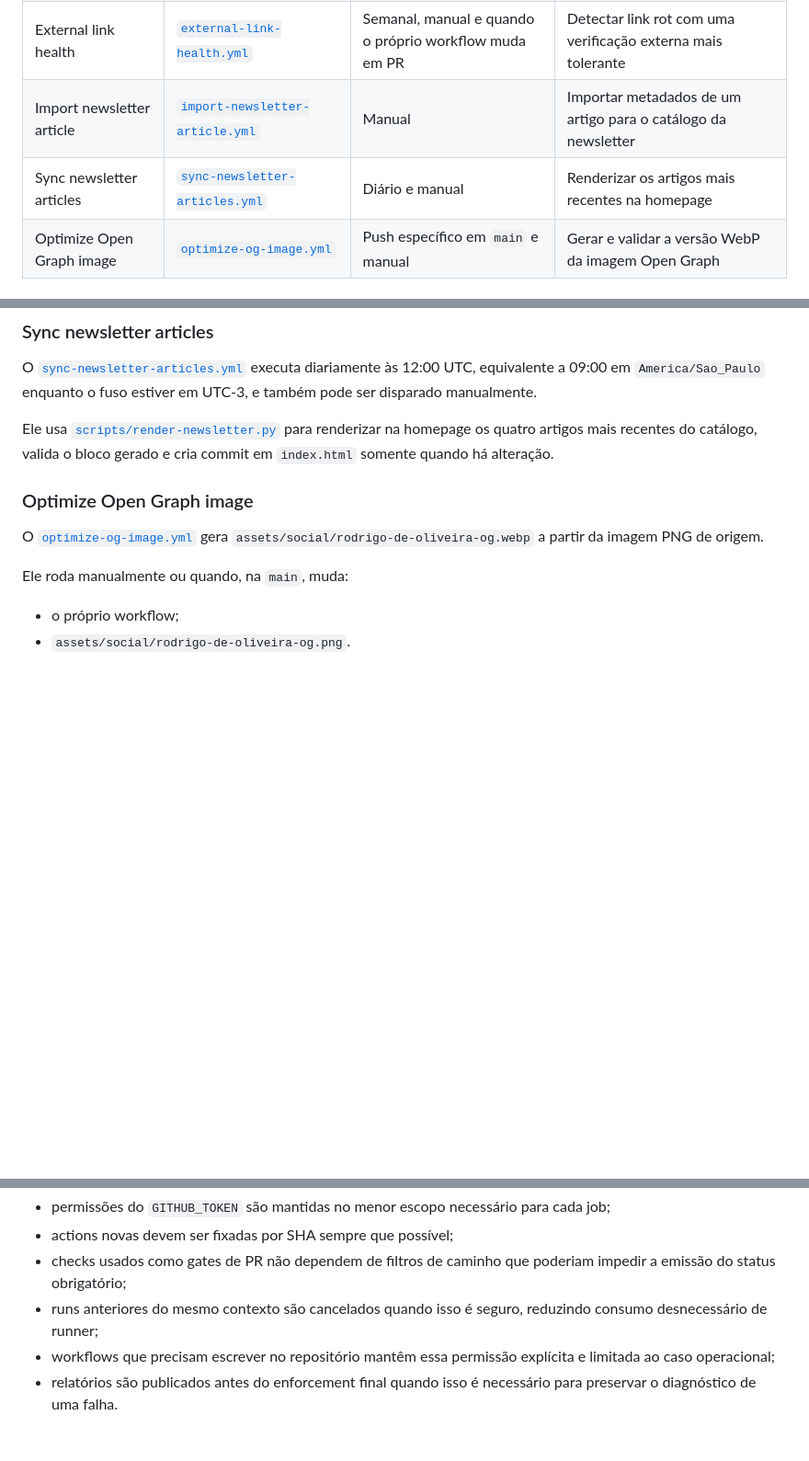
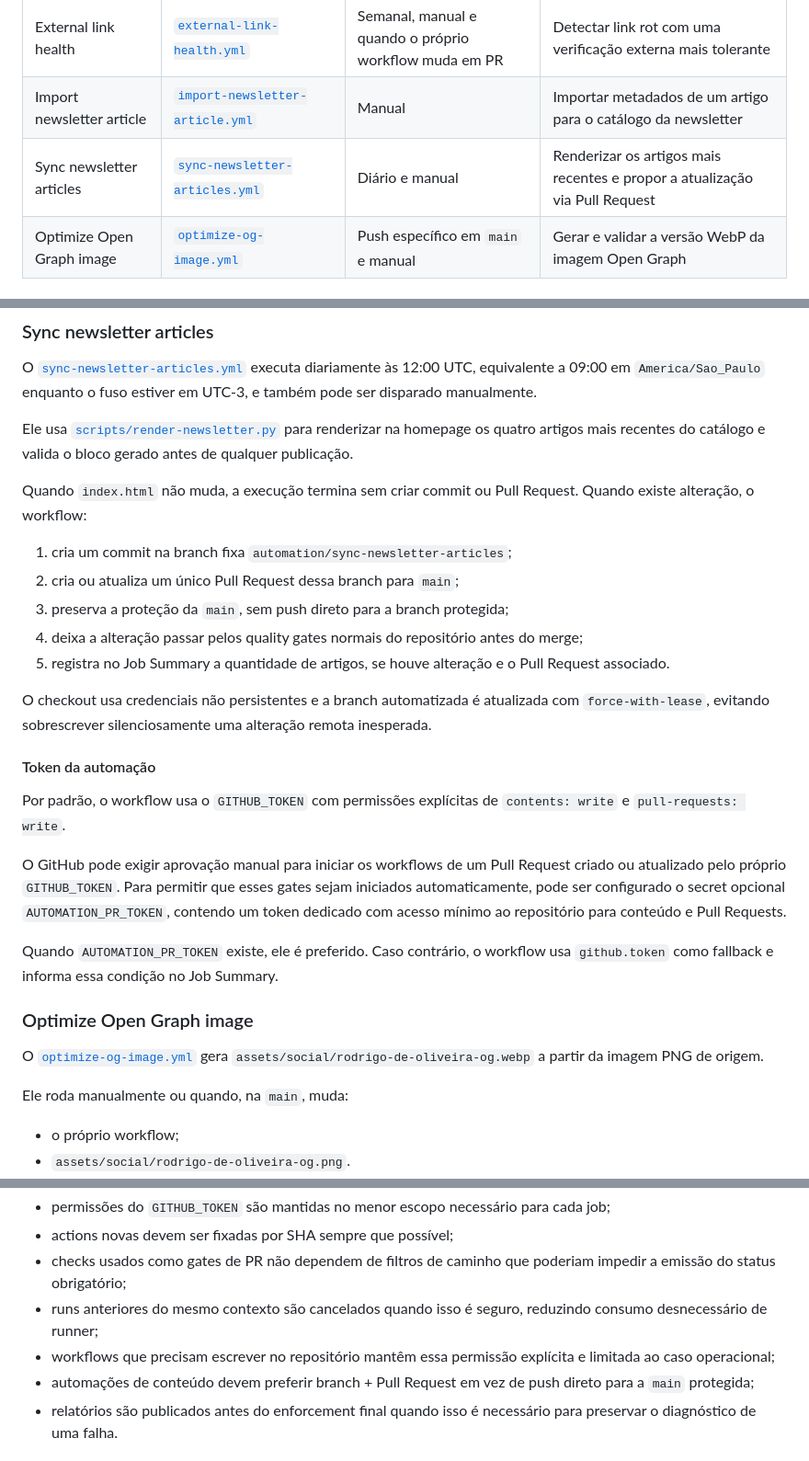
Before and after one commit to rodri-oliveira-dev/rodri-oliveira-dev.github.io, a Markdown page: .github/README.md, 3 parts joined by grey strips. Shown at 92% size. GitHub-like rendering; blank space fills up the shorter version.

Commit message:
docs: document newsletter PR automation

```diff
--- a/.github/README.md
+++ b/.github/README.md
@@ -14,7 +14,7 @@ A estratégia é manter o site estático simples, mas protegido por verificaçõ
 | Lighthouse CI | [`lighthouse.yml`](workflows/lighthouse.yml) | Pull Request, push em `main` e manual | Medir Performance, Accessibility, Best Practices e SEO |
 | External link health | [`external-link-health.yml`](workflows/external-link-health.yml) | Semanal, manual e quando o próprio workflow muda em PR | Detectar link rot com uma verificação externa mais tolerante |
 | Import newsletter article | [`import-newsletter-article.yml`](workflows/import-newsletter-article.yml) | Manual | Importar metadados de um artigo para o catálogo da newsletter |
-| Sync newsletter articles | [`sync-newsletter-articles.yml`](workflows/sync-newsletter-articles.yml) | Diário e manual | Renderizar os artigos mais recentes na homepage |
+| Sync newsletter articles | [`sync-newsletter-articles.yml`](workflows/sync-newsletter-articles.yml) | Diário e manual | Renderizar os artigos mais recentes e propor a atualização via Pull Request |
 | Optimize Open Graph image | [`optimize-og-image.yml`](workflows/optimize-og-image.yml) | Push específico em `main` e manual | Gerar e validar a versão WebP da imagem Open Graph |
 
 ## Quality gates
@@ -127,7 +127,25 @@ O resultado detalhado da importação é escrito no Job Summary.
 
 O [`sync-newsletter-articles.yml`](workflows/sync-newsletter-articles.yml) executa diariamente às 12:00 UTC, equivalente a 09:00 em `America/Sao_Paulo` enquanto o fuso estiver em UTC-3, e também pode ser disparado manualmente.
 
-Ele usa [`scripts/render-newsletter.py`](scripts/render-newsletter.py) para renderizar na homepage os quatro artigos mais recentes do catálogo, valida o bloco gerado e cria commit em `index.html` somente quando há alteração.
+Ele usa [`scripts/render-newsletter.py`](scripts/render-newsletter.py) para renderizar na homepage os quatro artigos mais recentes do catálogo e valida o bloco gerado antes de qualquer publicação.
+
+Quando `index.html` não muda, a execução termina sem criar commit ou Pull Request. Quando existe alteração, o workflow:
+
+1. cria um commit na branch fixa `automation/sync-newsletter-articles`;
+2. cria ou atualiza um único Pull Request dessa branch para `main`;
+3. preserva a proteção da `main`, sem push direto para a branch protegida;
+4. deixa a alteração passar pelos quality gates normais do repositório antes do merge;
+5. registra no Job Summary a quantidade de artigos, se houve alteração e o Pull Request associado.
+
+O checkout usa credenciais não persistentes e a branch automatizada é atualizada com `force-with-lease`, evitando sobrescrever silenciosamente uma alteração remota inesperada.
+
+#### Token da automação
+
+Por padrão, o workflow usa o `GITHUB_TOKEN` com permissões explícitas de `contents: write` e `pull-requests: write`.
+
+O GitHub pode exigir aprovação manual para iniciar os workflows de um Pull Request criado ou atualizado pelo próprio `GITHUB_TOKEN`. Para permitir que esses gates sejam iniciados automaticamente, pode ser configurado o secret opcional `AUTOMATION_PR_TOKEN`, contendo um token dedicado com acesso mínimo ao repositório para conteúdo e Pull Requests.
+
+Quando `AUTOMATION_PR_TOKEN` existe, ele é preferido. Caso contrário, o workflow usa `github.token` como fallback e informa essa condição no Job Summary.
 
 ### Optimize Open Graph image
 
@@ -176,6 +194,7 @@ Os workflows seguem algumas regras comuns:
 - checks usados como gates de PR não dependem de filtros de caminho que poderiam impedir a emissão do status obrigatório;
 - runs anteriores do mesmo contexto são cancelados quando isso é seguro, reduzindo consumo desnecessário de runner;
 - workflows que precisam escrever no repositório mantêm essa permissão explícita e limitada ao caso operacional;
+- automações de conteúdo devem preferir branch + Pull Request em vez de push direto para a `main` protegida;
 - relatórios são publicados antes do enforcement final quando isso é necessário para preservar o diagnóstico de uma falha.
 
 ## Arquivos relacionados
```
